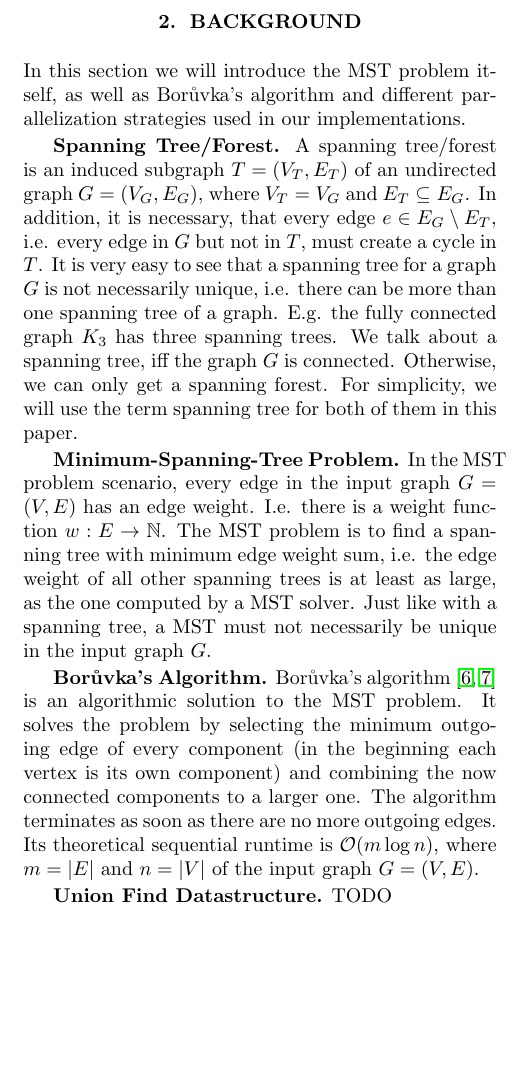
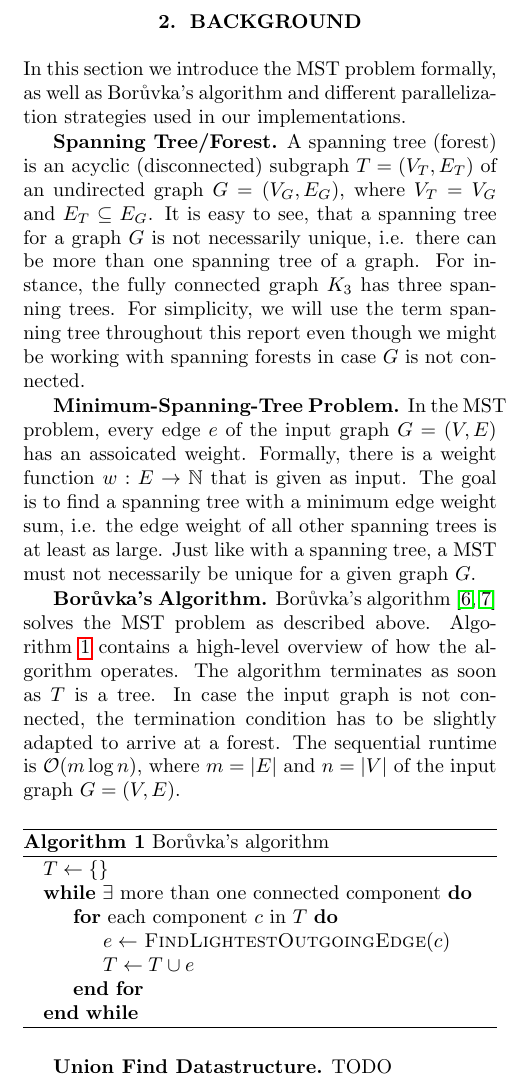
Before and after one commit to ansamuel/parallel-boruvka-project-report, a LaTeX paper (report.tex): part of one column of page 2 of 4, cut so that both start at the same text, the shorter picture padded with empty space. Compiled offline with pdfLaTeX.

Commit message:
Add boruvka psuedocode

```diff
--- a/report.tex
+++ b/report.tex
@@ -1,6 +1,9 @@
 \documentclass[letterpaper]{article}
 \usepackage{spconf,amsmath,amssymb,graphicx}
 \usepackage{hyperref}
+
+\usepackage{algorithm}
+\usepackage{algpseudocode}
 
 \newcommand{\R}[0]{\mathbb{R}}
 \newcommand{\N}[0]{\mathbb{N}}
@@ -107,30 +110,60 @@ the pointer jumping schemes. We do not, however, use the wait-free implementatio
 in \cite{wfuf}.
 
 \section{Background}
+% Give a short, self-contained summary of necessary
+% background information. For example, assume you present an
+% implementation of sorting algorithms. You could organize into sorting
+% definition, algorithms considered, and asymptotic runtime statements. The goal of the
+% background section is to make the paper self-contained for an audience
+% as large as possible. As in every section
+% you start with a very brief overview of the section. Here it could be as follows: In this section
+% we formally define the sorting problem we consider and introduce the algorithms we use
+% including a cost analysis.
+%
+% \mypar{Sorting}
+% Precisely define sorting problem you consider.
+%
+% \mypar{Sorting algorithms}
+% Explain the algorithm you use including their costs.
+%
+% As an aside, don't talk about "the complexity of the algorithm.'' It's incorrect,
+% problems have a complexity, not algorithms.
 \label{sec:background}
-In this section we will introduce the MST problem itself, as well as Bor\r{u}vka's algorithm and different
+In this section we introduce the MST problem formally, as well as Bor\r{u}vka's algorithm and different
 parallelization strategies used in our implementations.
 
 \mypar{Spanning Tree/Forest}
-A spanning tree/forest is an induced subgraph $T = (V_T, E_T)$ of an undirected graph $G = (V_G, E_G)$, where $V_T =
-V_G$ and $E_T \subseteq E_G$. In addition, it is necessary, that every edge $e \in E_G \setminus E_T$, i.e. every edge
-in $G$ but not in $T$, must create a cycle in $T$. It is very easy to see that a spanning tree for a graph $G$ is not
-necessarily unique, i.e. there can be more than one spanning tree of a graph. E.g. the fully connected graph $K_3$ has
-three spanning trees. We talk about a spanning tree, iff the graph $G$ is connected. Otherwise, we can only get a
-spanning forest. For simplicity, we will use the term spanning tree for both of them in this paper.
+A spanning tree (forest) is an acyclic (disconnected) subgraph $T = (V_T, E_T)$ of an undirected graph $G = (V_G, E_G)$,
+where $V_T = V_G$ and $E_T \subseteq E_G$. It is easy to see, that a spanning tree for a graph $G$ is not necessarily
+unique, i.e. there can be more than one spanning tree of a graph. For instance, the fully connected graph $K_3$ has
+three spanning trees. For simplicity, we will use the term spanning tree throughout this report even though we might be
+working with spanning forests in case $G$ is not connected.
 
 \mypar{Minimum-Spanning-Tree Problem}
-In the MST problem scenario, every edge in the input graph $G = (V, E)$ has an edge weight. I.e. there is a weight
-function $w : E \to \N$. The MST problem is to find a spanning tree with minimum edge weight sum, i.e. the edge weight
-of all other spanning trees is at least as large, as the one computed by a MST solver. Just like with a spanning tree, a
-MST must not necessarily be unique in the input graph $G$.
+In the MST problem, every edge $e$ of the input graph $G = (V, E)$ has an assoicated weight. Formally, there is a weight
+function $w : E \to \N$ that is given as input. The goal is to find a spanning tree with a minimum edge weight sum, i.e.
+the edge weight of all other spanning trees is at least as large. Just like with a spanning tree, a MST must not
+necessarily be unique for a given graph $G$.
 
 \mypar{Bor\r{u}vka's Algorithm}
-Bor\r{u}vka's algorithm \cite{boruuvka1926jistem, nevsetvril2001otakar} is an algorithmic solution to the MST problem.
-It solves the problem by selecting the minimum outgoing edge of every component (in the beginning each vertex is its own
-component) and combining the now connected components to a larger one. The algorithm terminates as soon as there are no
-more outgoing edges. Its theoretical sequential runtime is $\bigoh(m \log n)$, where $m = |E|$ and $n = |V|$ of the
-input graph $G = (V, E)$.
+Bor\r{u}vka's algorithm \cite{boruuvka1926jistem, nevsetvril2001otakar} solves the MST problem as described above.
+Algorithm \ref{alg:boruvka} contains a high-level overview of how the algorithm operates. The algorithm terminates as
+soon as $T$ is a tree. In case the input graph is not connected, the termination condition has to be slightly adapted to
+arrive at a forest. The sequential runtime is $\bigoh(m \log n)$, where $m = |E|$ and $n = |V|$ of the input graph $G =
+(V, E)$.
+
+\begin{algorithm}
+\caption{Bor\r{u}vka's algorithm} \label{alg:boruvka}
+\begin{algorithmic}
+\State $T \gets \{ \}$
+\While{$\exists \text{ more than one connected component}$}
+\For{each component $c$ in $T$}
+\State $e \gets$ \Call{FindLightestOutgoingEdge}{$c$}
+\State $T \gets T \cup e$
+\EndFor
+\EndWhile
+\end{algorithmic}
+\end{algorithm}
 
 \mypar{Union Find Datastructure}
 TODO
```
Also changed, not shown: report.tex (21 more changed lines).
